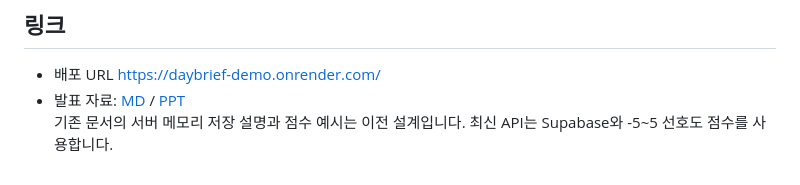
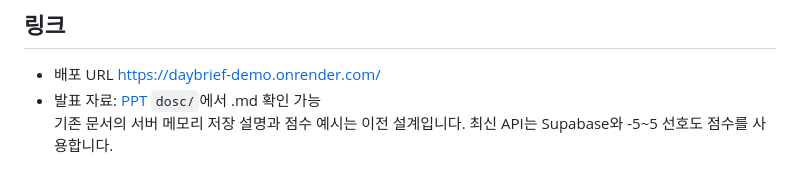
Before and after one commit to lisap127-oss/M3-1_FinalProject, a Markdown page: README.md, the part around the change. GitHub-like rendering.

Commit message:
Fix link to presentation materials in README
Correct the link to the markdown presentation file and clarify the location of the documentation.

```diff
--- a/README.md
+++ b/README.md
@@ -231,6 +231,6 @@ python -m pipelines.daily_briefing              # 실제 발송
 ## 링크
 
 - 배포 URL <https://daybrief-demo.onrender.com/>
-- 발표 자료: [MD](dosc/presentation_markdown.md) / [PPT](docs/presentation.pptx)
+- 발표 자료: [PPT](docs/presentation.pptx) `dosc/`에서 .md 확인 가능
 기존 문서의 서버 메모리 저장 설명과 점수 예시는 이전 설계입니다.
 최신 API는 Supabase와 -5~5 선호도 점수를 사용합니다.
```
